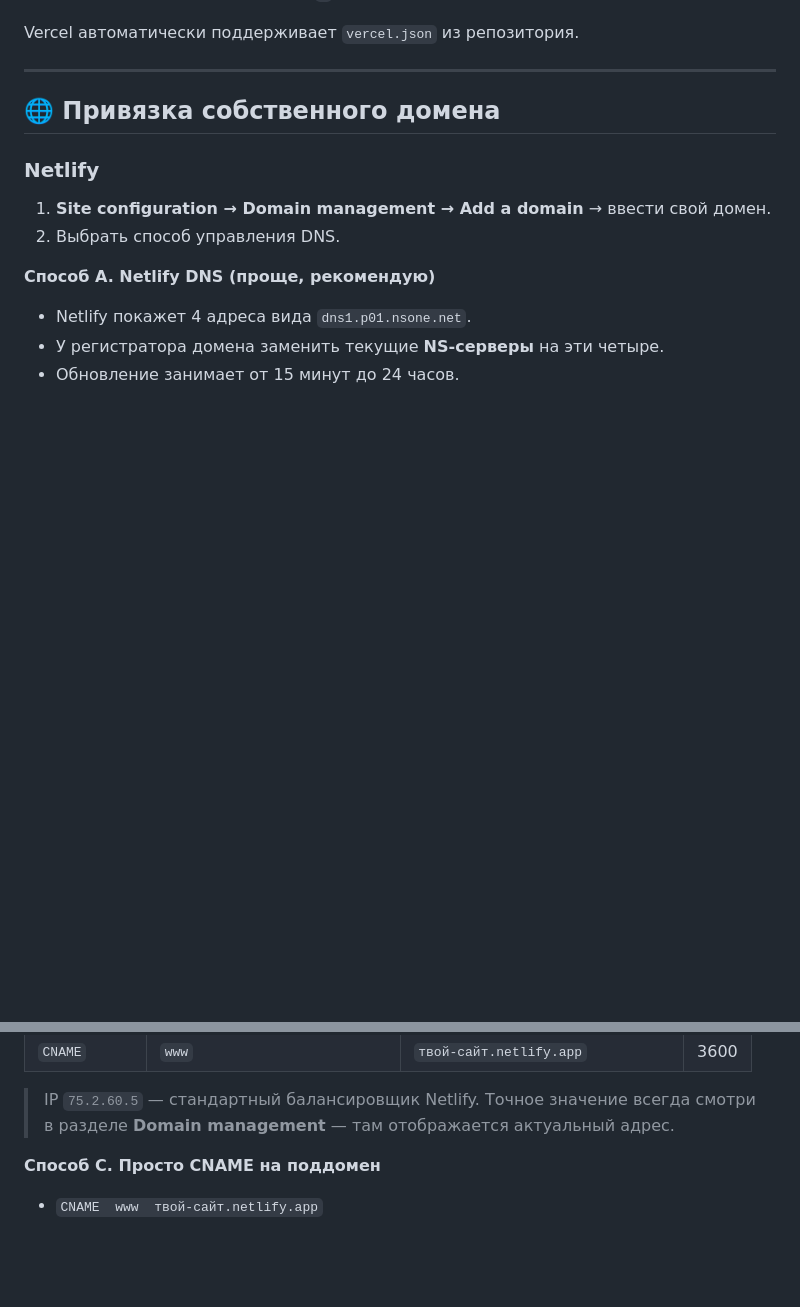
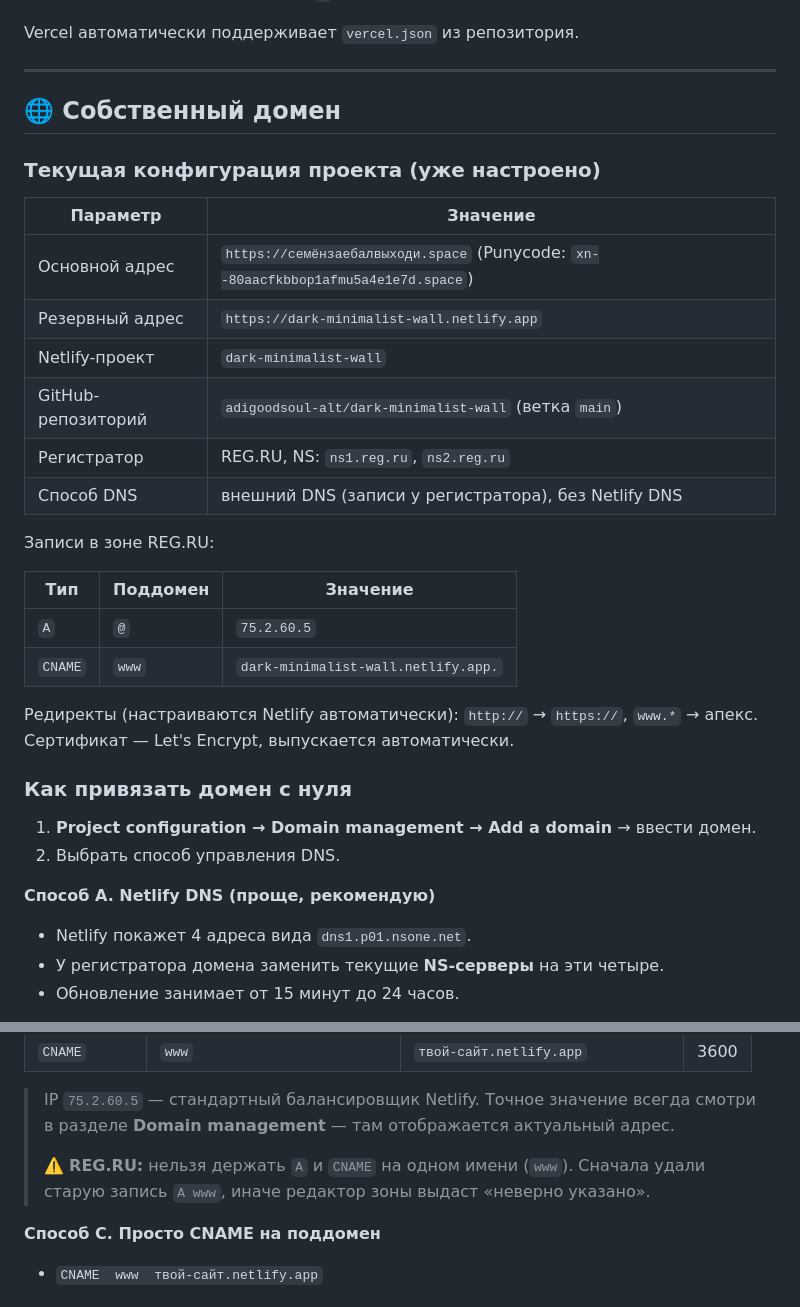
Before and after one commit to adigoodsoul-alt/dark-minimalist-wall, a Markdown page: README.md, 2 parts joined by grey strips. Drawn GitHub-style; blank space fills up the shorter version.

Commit message:
docs: document live domain, DNS setup and REG.RU CNAME caveat

```diff
--- a/README.md
+++ b/README.md
@@ -98,11 +98,32 @@ Vercel автоматически поддерживает `vercel.json` из р
 
 ---
 
-## 🌐 Привязка собственного домена
+## 🌐 Собственный домен
 
-### Netlify
+### Текущая конфигурация проекта (уже настроено)
 
-1. **Site configuration → Domain management → Add a domain** → ввести свой домен.
+| Параметр | Значение |
+|----------|----------|
+| Основной адрес | `https://семёнзаебалвыходи.space` (Punycode: `xn--80aacfkbbop1afmu5a4e1e7d.space`) |
+| Резервный адрес | `https://dark-minimalist-wall.netlify.app` |
+| Netlify-проект | `dark-minimalist-wall` |
+| GitHub-репозиторий | `adigoodsoul-alt/dark-minimalist-wall` (ветка `main`) |
+| Регистратор | REG.RU, NS: `ns1.reg.ru`, `ns2.reg.ru` |
+| Способ DNS | внешний DNS (записи у регистратора), без Netlify DNS |
+
+Записи в зоне REG.RU:
+
+| Тип | Поддомен | Значение |
+|-----|----------|----------|
+| `A` | `@` | `75.2.60.5` |
+| `CNAME` | `www` | `dark-minimalist-wall.netlify.app.` |
+
+Редиректы (настраиваются Netlify автоматически): `http://` → `https://`,
+`www.*` → апекс. Сертификат — Let's Encrypt, выпускается автоматически.
+
+### Как привязать домен с нуля
+
+1. **Project configuration → Domain management → Add a domain** → ввести домен.
 2. Выбрать способ управления DNS.
 
 **Способ A. Netlify DNS (проще, рекомендую)**
@@ -119,6 +140,9 @@ Vercel автоматически поддерживает `vercel.json` из р
 
 > IP `75.2.60.5` — стандартный балансировщик Netlify. Точное значение всегда
 > смотри в разделе **Domain management** — там отображается актуальный адрес.
+>
+> ⚠️ **REG.RU:** нельзя держать `A` и `CNAME` на одном имени (`www`). Сначала удали
+> старую запись `A www`, иначе редактор зоны выдаст «неверно указано».
 
 **Способ C. Просто CNAME на поддомен**
 - `CNAME  www  твой-сайт.netlify.app`
```
